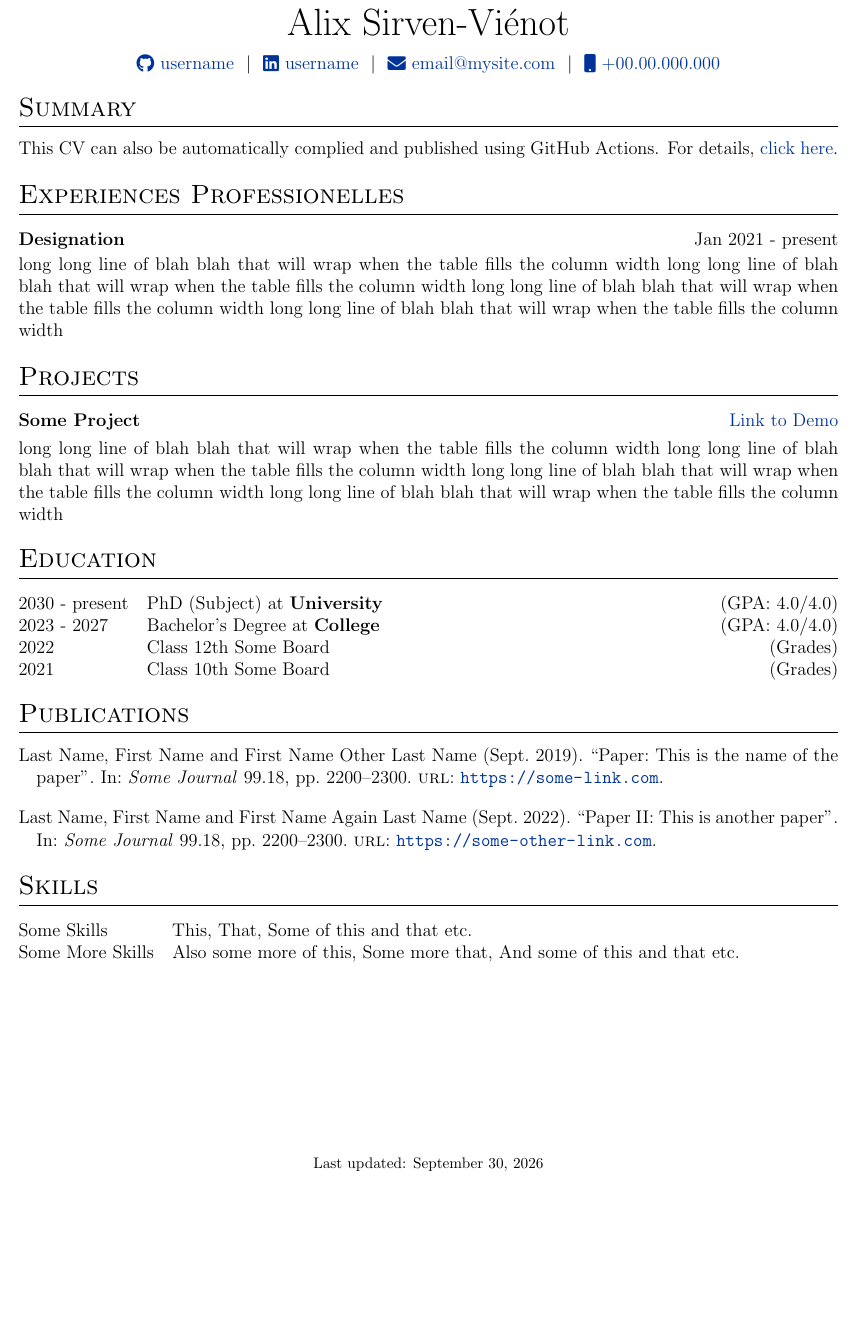
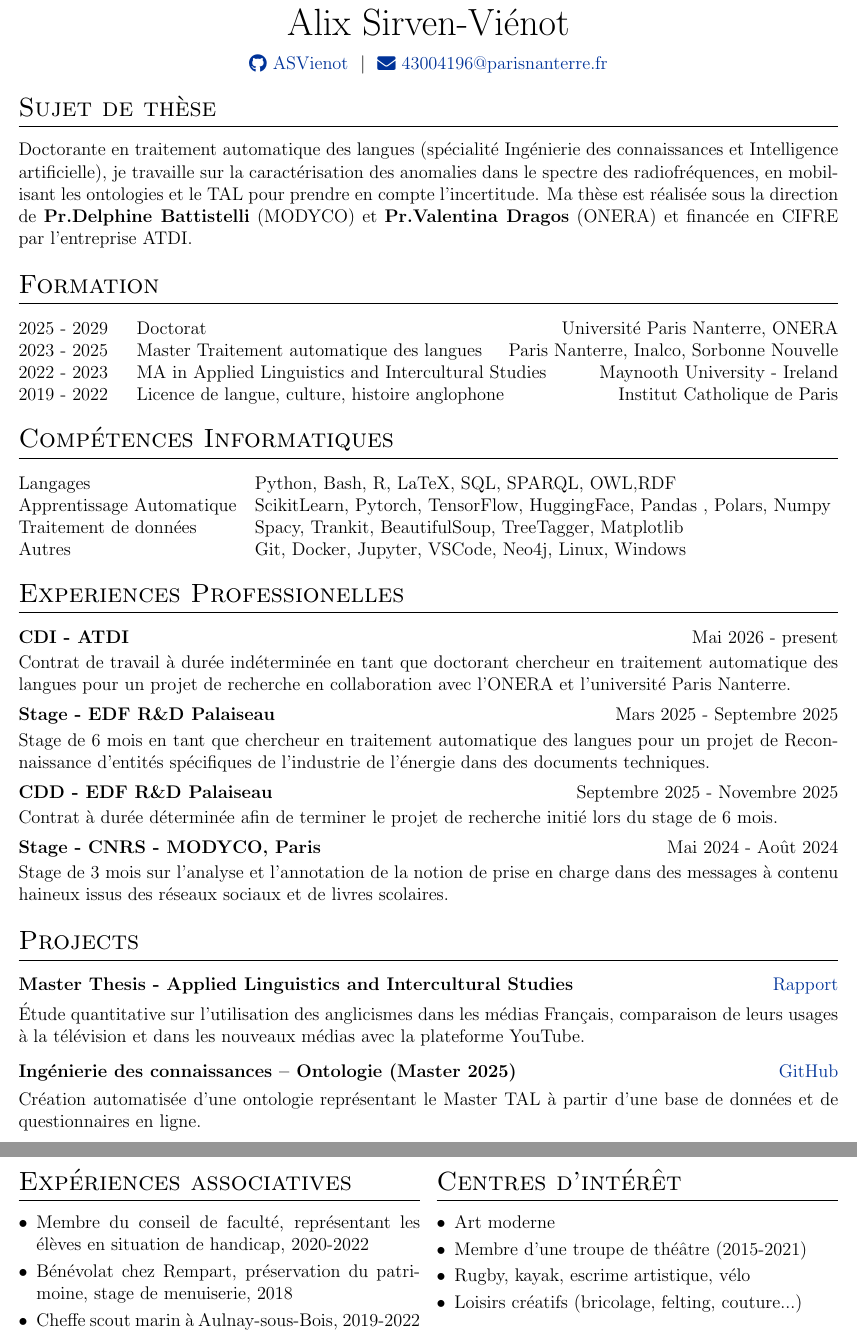
Before and after one commit to AlixSVxATDI/CV, a LaTeX CV (Template_CV_ASV/cv.tex): part of the page before the commit and two parts of pages 1 and 2 of 2 after it, the two joined at a grey line, cut so that both start at the same text, the shorter picture padded with empty space. Compiled offline with pdfLaTeX.

Commit message:
:sparkles: V1 du CV dans le template

```diff
--- a/Template_CV_ASV/cv.tex
+++ b/Template_CV_ASV/cv.tex
@@ -143,11 +143,11 @@
 
 \begin{tabularx}{\linewidth}{@{} C @{}}
 \Huge{Alix Sirven-Viénot} \\[7.5pt]
-\href{https://github.com/username}{\raisebox{-0.05\height}\faGithub\ username} \ $|$ \
-\href{https://linkedin.com/in/username}{\raisebox{-0.05\height}\faLinkedin\ username} \ $|$ \
+\href{https://github.com/ASVienot}{\raisebox{-0.05\height}\faGithub\ ASVienot} \ $|$ \
+%\href{https://linkedin.com/in/alix-sirven-viénot-0238371b5}{\raisebox{-0.05\height}\faLinkedin\ username} \ $|$ \
 % \href{https://mysite.com}{\raisebox{-0.05\height}\faGlobe \ mysite.com} \ $|$ \
-\href{mailto:email@mysite.com}{\raisebox{-0.05\height}\faEnvelope \ email@mysite.com} \ $|$ \
-\href{tel:+000000000000}{\raisebox{-0.05\height}\faMobile \ +00.00.000.000} \\
+\href{mailto:43004196@parisnanterre.fr}{\raisebox{-0.05\height}\faEnvelope \ 43004196@parisnanterre.fr} \
+%\href{tel:+000000000000}{\raisebox{-0.05\height}\faMobile \ +00.00.000.000} \\
 \end{tabularx}
 
 %----------------------------------------------------------------------------------------
@@ -155,57 +155,105 @@
 %----------------------------------------------------------------------------------------
 
 %Interests/ Keywords/ Summary
-\section{Summary}
-This CV can also be automatically complied and published using GitHub Actions. For details, \href{https://github.com/jitinnair1/autoCV}{click here}.
+\section{Sujet de thèse}
+Doctorante en traitement automatique des langues (spécialité Ingénierie des connaissances et Intelligence artificielle),
+ je travaille sur la caractérisation des anomalies dans le spectre des radiofréquences, en mobilisant les ontologies et le TAL pour prendre en compte l'incertitude.
+Ma thèse est réalisée sous la direction de \textbf{Pr.Delphine Battistelli} (MODYCO) et \textbf{Pr.Valentina Dragos} (ONERA) et financée en CIFRE par l'entreprise ATDI.
+ %This CV can also be automatically complied and published using GitHub Actions. For details, \href{https://github.com/jitinnair1/autoCV}{click here}.
+
+%----------------------------------------------------------------------------------------
+%	EDUCATION
+%----------------------------------------------------------------------------------------
+\section{Formation}
+\begin{tabularx}{\linewidth}{@{}p{2.3cm} X@{}}
+2025 - 2029 & Doctorat \hfill \normalsize {Université Paris Nanterre, ONERA}\\
+
+2023 - 2025 & Master Traitement automatique des langues \hfill {Paris Nanterre, Inalco, Sorbonne Nouvelle} \\
+
+2022 - 2023 & MA in Applied Linguistics and Intercultural Studies \hfill {Maynooth University - Ireland} \\
+
+%2019 - 2022 & Licence en Langues, Littératures et Civilisations Anglophones \hfill {Institut Catholique de Paris} \\
+2019 - 2022 & Licence de langue, culture, histoire anglophone \hfill {Institut Catholique de Paris} \\
+
+
+%2021 & Class 10th Some Board \hfill  (Grades) \\
+\end{tabularx}
+
+
+%----------------------------------------------------------------------------------------
+%	SKILLS
+%----------------------------------------------------------------------------------------
+\section{Compétences Informatiques}
+\begin{tabularx}{\linewidth}{@{}l X@{}}
+Langages &  \normalsize{Python, Bash, R, LaTeX, SQL, SPARQL, OWL,RDF}\\
+Apprentissage Automatique  &  \normalsize{ScikitLearn, Pytorch, TensorFlow, HuggingFace, Pandas , Polars, Numpy}\\
+Traitement de données &  \normalsize{Spacy, Trankit, BeautifulSoup, TreeTagger, Matplotlib}\\
+Autres &  \normalsize{Git, Docker, Jupyter, VSCode, Neo4j, Linux, Windows}\\
+\end{tabularx}
 
 %Experience
 \section{Experiences Professionelles}
 
-\begin{jobshort}{Designation}{Jan 2021 - present}
-long long line of blah blah that will wrap when the table fills the column width long long line of blah blah that will wrap when the table fills the column width long long line of blah blah that will wrap when the table fills the column width long long line of blah blah that will wrap when the table fills the column width
+\begin{jobshort}{CDI - ATDI}{Mai 2026 - present}
+Contrat de travail à durée indéterminée en tant que doctorant chercheur en traitement automatique des langues pour un projet de recherche en collaboration avec l'ONERA et l'université Paris Nanterre.
+\end{jobshort}\
+
+\begin{jobshort}{Stage - EDF R\&D Palaiseau}{Mars 2025 - Septembre 2025}
+Stage de 6 mois en tant que chercheur en traitement automatique des langues pour un projet de Reconnaissance d'entités spécifiques de l'industrie de l'énergie dans des documents techniques.
+\end{jobshort}\
+
+\begin{jobshort}{CDD - EDF R\&D Palaiseau}{Septembre 2025 - Novembre 2025}
+Contrat à durée déterminée afin de terminer le projet de recherche initié lors du stage de 6 mois.
+\end{jobshort}\
+
+\begin{jobshort}{Stage - CNRS - MODYCO, Paris}{Mai 2024 - Août 2024}
+Stage de 3 mois sur l'analyse et l'annotation de la notion de prise en charge dans des messages à contenu haineux issus des réseaux sociaux et de livres scolaires.
 \end{jobshort}
 
 %Projects
 \section{Projects}
 
 \begin{tabularx}{\linewidth}{ @{}l r@{} }
-\textbf{Some Project} & \hfill \href{https://some-link.com}{Link to Demo} \\[3.75pt]
-\multicolumn{2}{@{}X@{}}{long long line of blah blah that will wrap when the table fills the column width long long line of blah blah that will wrap when the table fills the column width long long line of blah blah that will wrap when the table fills the column width long long line of blah blah that will wrap when the table fills the column width}  \\
+\textbf{Master Thesis - Applied Linguistics and Intercultural Studies} & \hfill \href{https://github.com/ASVienot/MasterThesis_Anglicisms_in_French_Medias}{Rapport} \\[3.75pt]
+\multicolumn{2}{@{}X@{}}{Étude quantitative sur l’utilisation des anglicismes dans les médias Français, comparaison de leurs usages à la télévision et dans les nouveaux médias avec la plateforme YouTube.}  \\
 \end{tabularx}
 
-%----------------------------------------------------------------------------------------
-%	EDUCATION
-%----------------------------------------------------------------------------------------
-\section{Education}
-\begin{tabularx}{\linewidth}{@{}l X@{}}
-2030 - present & PhD (Subject) at \textbf{University} \hfill \normalsize (GPA: 4.0/4.0) \\
 
-2023 - 2027 & Bachelor's Degree at \textbf{College} \hfill (GPA: 4.0/4.0) \\
-
-2022 & Class 12th Some Board \hfill  (Grades) \\
-
-2021 & Class 10th Some Board \hfill  (Grades) \\
+\begin{tabularx}{\linewidth}{ @{}l r@{} }
+\textbf{Ingénierie des connaissances -- Ontologie (Master 2025)}
+& \hfill \href{https://github.com/ASVienot/ontologie_masterTAL}{GitHub} \\[3.75pt]
+\multicolumn{2}{@{}X@{}}{Création automatisée d'une ontologie représentant le Master TAL à partir d'une base de données et de questionnaires en ligne.} \\
 \end{tabularx}
 
 %----------------------------------------------------------------------------------------
 %	PUBLICATIONS
 %----------------------------------------------------------------------------------------
-\section{Publications}
-\begin{refsection}[citations.bib]
-\nocite{*}
-\printbibliography[heading=none]
-\end{refsection}
+%\section{Publications}
+%\begin{refsection}[citations.bib]
+%\nocite{*}
+%\printbibliography[heading=none]
+%\end{refsection}
 
-%----------------------------------------------------------------------------------------
-%	SKILLS
-%----------------------------------------------------------------------------------------
-\section{Skills}
-\begin{tabularx}{\linewidth}{@{}l X@{}}
-Some Skills &  \normalsize{This, That, Some of this and that etc.}\\
-Some More Skills  &  \normalsize{Also some more of this, Some more that, And some of this and that etc.}\\
-\end{tabularx}
+\begin{minipage}[t]{0.49\linewidth}
+\section*{Expériences associatives}
+\begin{itemize}[leftmargin=*, nosep, itemsep=3pt]
+    \item Membre du conseil de faculté, représentant les élèves en situation de handicap, 2020-2022
+    \item Bénévolat chez Rempart, préservation du patrimoine, stage de menuiserie, 2018
+    \item Cheffe scout marin à Aulnay-sous-Bois, 2019-2022
+\end{itemize}
+\end{minipage}\hfill
+\begin{minipage}[t]{0.49\linewidth}
+\section*{Centres d'intérêt}
+\begin{itemize}[leftmargin=*, nosep, itemsep=3pt]
+    \item Art moderne
+    \item Membre d'une troupe de théâtre (2015-2021)
+    \item Rugby, kayak, escrime artistique, vélo
+    \item Loisirs créatifs (bricolage, felting, couture...)
+\end{itemize}
+\end{minipage}
+
 
 \vfill
-\center{\footnotesize Last updated: \today}
+%\center{\footnotesize Last updated: \today}
 
 \end{document}
```
Also changed, not shown: Template_CV_ASV/cv.bbl, Template_CV_ASV/cv.pdf, 9 other files.
